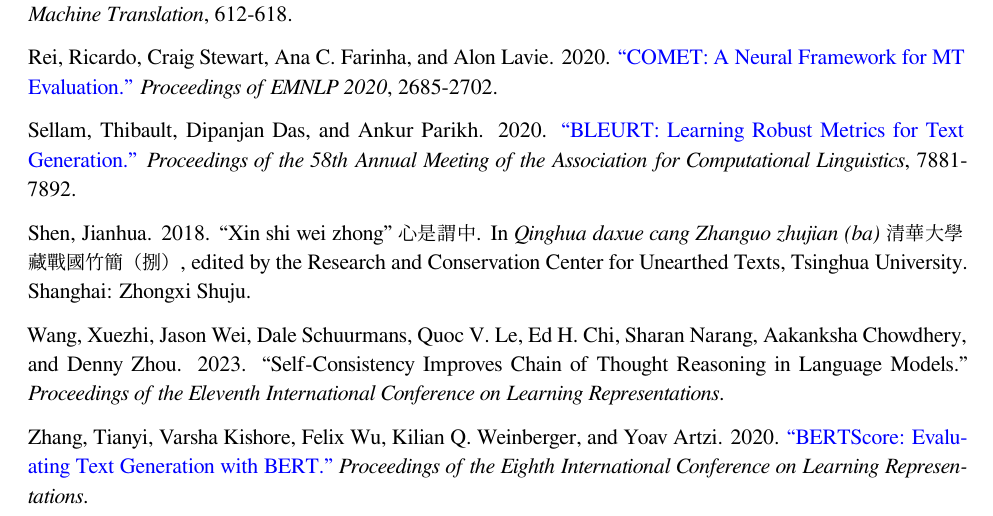
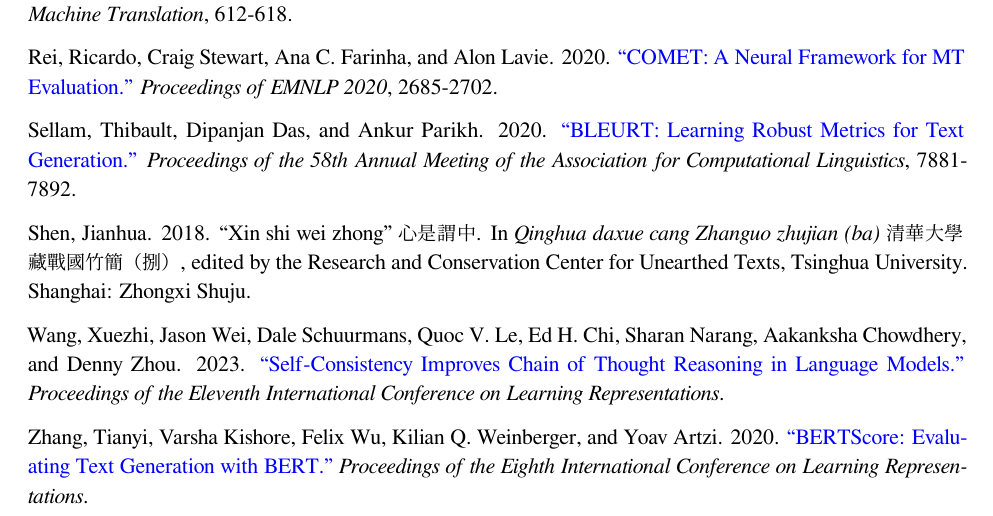
Before and after one commit to solresol/variantum, a LaTeX document (outputs/arxiv/main.tex): part of page 20 of 21, cut so that both start at the same text. The pictures show the PDF file outputs/arxiv/into-the-parallage-arxiv.pdf that the author committed with the source.

Commit message:
paper: link the Wang et al. self-consistency reference
Every other reference carries a link; add the verified arXiv DOI for
consistency.

Co-Authored-By: Claude Fable 5 <noreply@anthropic.com>

```diff
--- a/outputs/arxiv/main.tex
+++ b/outputs/arxiv/main.tex
@@ -1062,8 +1062,9 @@
 University. Shanghai: Zhongxi Shuju.
 
 Wang, Xuezhi, Jason Wei, Dale Schuurmans, Quoc V. Le, Ed H. Chi, Sharan
-Narang, Aakanksha Chowdhery, and Denny Zhou. 2023. ``Self-Consistency
-Improves Chain of Thought Reasoning in Language Models.''
+Narang, Aakanksha Chowdhery, and Denny Zhou. 2023.
+\href{https://doi.org/10.48550/arXiv.2203.11171}{``Self-Consistency
+Improves Chain of Thought Reasoning in Language Models.''}
 \emph{Proceedings of the Eleventh International Conference on Learning
 Representations}.
 
```
Also changed, not shown: outputs/arxiv/into-the-parallage-arxiv.pdf, 2 other files.
